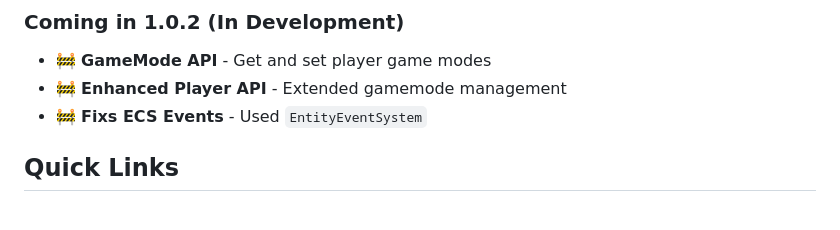
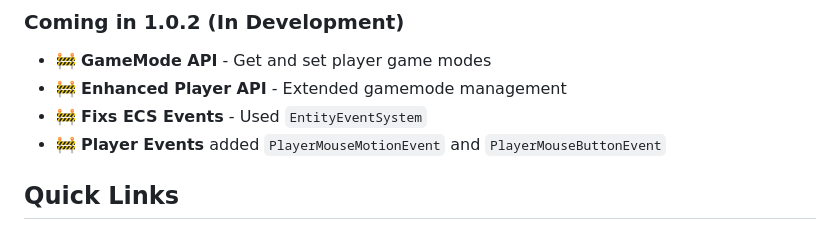
Before and after one commit to Program132/HL, a Markdown page: doc/README.md, the part around the change. Drawn GitHub-style.

```diff
--- a/doc/README.md
+++ b/doc/README.md
@@ -14,6 +14,7 @@ Welcome to HytaleLoader - a powerful plugin loader and API wrapper for Hytale se
 - 🚧 **GameMode API** - Get and set player game modes
 - 🚧 **Enhanced Player API** - Extended gamemode management
 - 🚧 **Fixs ECS Events** - Used `EntityEventSystem`
+- 🚧 **Player Events** added `PlayerMouseMotionEvent` and `PlayerMouseButtonEvent`
 
 ## Quick Links
 
```
Also changed, not shown: doc/CHANGELOG.md (+1 -0 lines).
